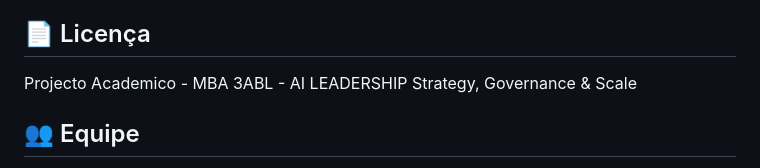
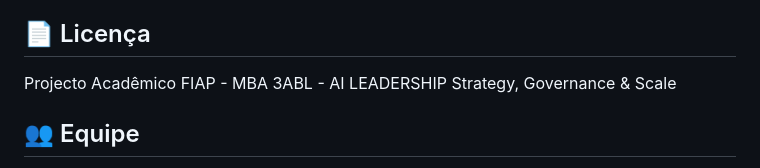
Before and after one commit to danieldchm/cnpj-audit-dashboard, a Markdown page: README.md, the part around the change. Drawn GitHub-style.

Commit message:
docs: atualizar README.md

```diff
--- a/README.md
+++ b/README.md
@@ -129,7 +129,7 @@ node run_local.js
 
 ## 📄 Licença
 
-Projecto Academico - MBA 3ABL - AI LEADERSHIP
+Projecto Acadêmico FIAP - MBA 3ABL - AI LEADERSHIP
 Strategy, Governance & Scale
 
 ## 👥 Equipe
```
